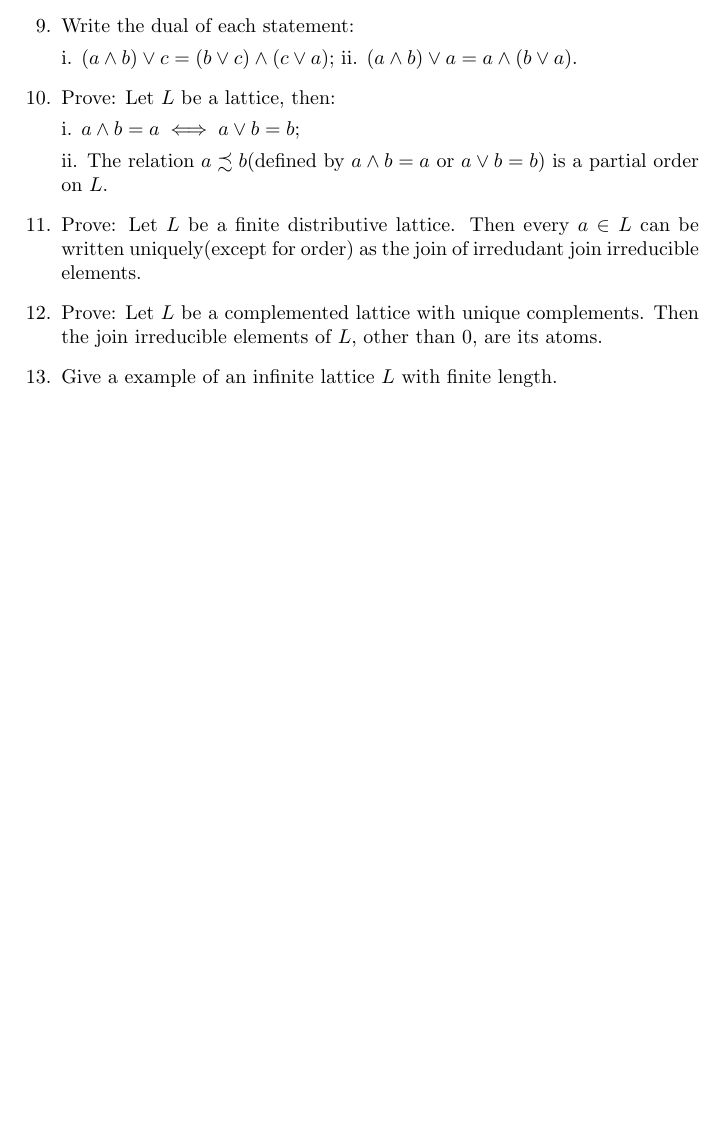
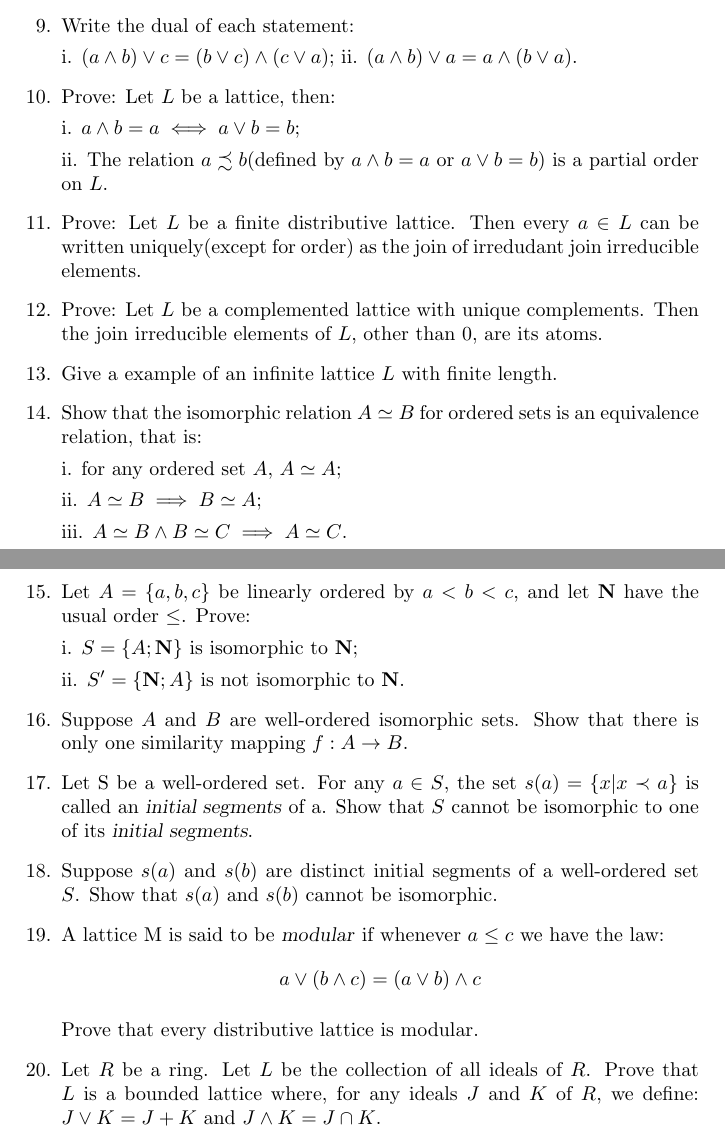
Before and after one commit to terry-sh/Discrete-Mathematics, a LaTeX problem sheet (ordered-sets-and-lattices/exercise/examples.tex): part of the page before the commit and two parts of pages 1 and 2 of 2 after it, the two joined at a grey line, cut so that both start at the same text, the shorter picture padded with empty space. Compiled offline with pdfLaTeX.

Commit message:
update: exercise for `ordered set and lattice`

```diff
--- a/ordered-sets-and-lattices/exercise/examples.tex
+++ b/ordered-sets-and-lattices/exercise/examples.tex
@@ -58,6 +58,42 @@
   Then the join irreducible elements of $L$, other than $0$, are its atoms.
 
   \item Give a example of an infinite lattice $L$ with finite length.
+
+  \item Show that the isomorphic relation $A\simeq B$ for ordered sets is an equivalence relation, that is:
+
+  i. for any ordered set $A$, $A\simeq A$;
+
+  ii. $A\simeq B \implies B\simeq A$;
+
+  iii. $A\simeq B \land B\simeq C \implies A\simeq C$.
+
+  \item Let $A = \{a, b, c\}$ be linearly ordered by $a < b < c$,
+  and let $\mathbf{N}$ have the usual order $\leq$. Prove:
+
+  i. $S = \{A; \mathbf{N}\}$ is isomorphic to $\mathbf{N}$;
+
+  ii. $S' = \{\mathbf{N}; A\}$ is not isomorphic to $\mathbf{N}$.
+
+  \item Suppose $A$ and $B$ are well-ordered isomorphic sets.
+  Show that there is only one similarity mapping $f: A\to B$.
+
+  \item Let S be a well-ordered set. For any $a \in S$, the set $s(a) = \{x | x\prec a\}$
+  is called an \textsl{initial segments} of a. Show that $S$ cannot be isomorphic to one of
+  its \textsl{initial segments}.
+
+  \item Suppose $s(a)$ and $s(b)$ are distinct initial segments of a well-ordered set $S$.
+  Show that $s(a)$ and $s(b)$ cannot be isomorphic.
+
+  \item A lattice M is said to be \textsl{modular} if whenever $a \leq c$ we have the law:
+  $$
+  a \lor (b \land c) = (a \lor b) \land c
+  $$
+
+  Prove that every distributive lattice is modular.
+
+  \item Let $R$ be a ring. Let $L$ be the collection of all ideals of $R$.
+  Prove that $L$ is a bounded lattice where, for any ideals $J$ and $K$ of $R$,
+  we define: $J \lor K = J + K$ and $J \land K = J \cap K$.
 \end{enumerate}
 
 \end{document}
```
